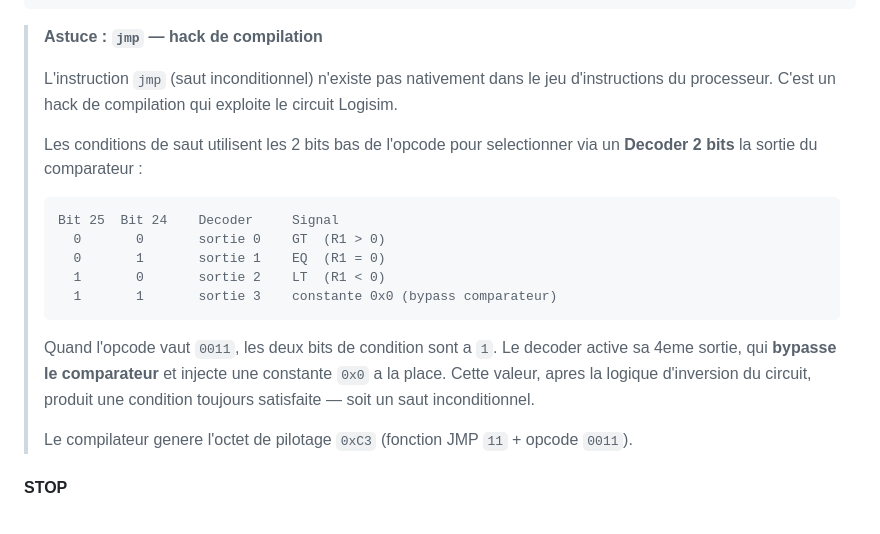
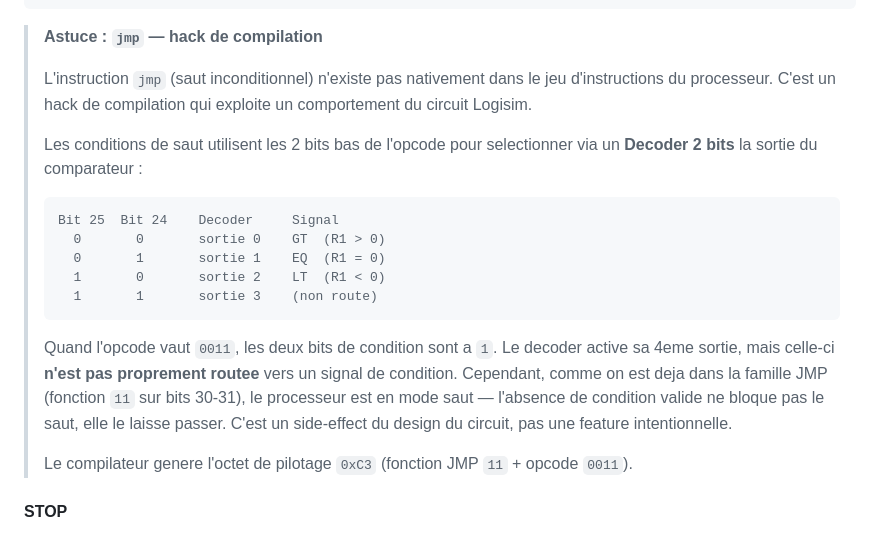
Before and after one commit to zionhigt/lOGIos, a Markdown page: README.md, the part around the change. GitHub-like rendering.

Commit message:
FIX astuce jmp: la sortie 3 du decoder n'est pas routee
La 4eme sortie du decoder n'est pas proprement routee vers un signal
de condition. Le saut passe parce qu'on est dans la famille JMP et
l'absence de condition ne le bloque pas — side-effect du circuit.

Co-Authored-By: Claude Sonnet 4.6 <noreply@anthropic.com>
Claude-Session: https://claude.ai/code/session_01N7KtnfNhLnC7wNwyA7uZGE

````diff
--- a/README.md
+++ b/README.md
@@ -177,8 +177,8 @@ jmp <adresse>        # saut inconditionnel
 > **Astuce : `jmp` — hack de compilation**
 >
 > L'instruction `jmp` (saut inconditionnel) n'existe pas nativement dans le jeu
-> d'instructions du processeur. C'est un hack de compilation qui exploite le
-> circuit Logisim.
+> d'instructions du processeur. C'est un hack de compilation qui exploite un
+> comportement du circuit Logisim.
 >
 > Les conditions de saut utilisent les 2 bits bas de l'opcode pour selectionner
 > via un **Decoder 2 bits** la sortie du comparateur :
@@ -188,14 +188,15 @@ jmp <adresse>        # saut inconditionnel
 >   0       0       sortie 0    GT  (R1 > 0)
 >   0       1       sortie 1    EQ  (R1 = 0)
 >   1       0       sortie 2    LT  (R1 < 0)
->   1       1       sortie 3    constante 0x0 (bypass comparateur)
+>   1       1       sortie 3    (non route)
 > ```
 >
 > Quand l'opcode vaut `0011`, les deux bits de condition sont a `1`.
-> Le decoder active sa 4eme sortie, qui **bypasse le comparateur** et injecte
-> une constante `0x0` a la place. Cette valeur, apres la logique d'inversion
-> du circuit, produit une condition toujours satisfaite — soit un saut
-> inconditionnel.
+> Le decoder active sa 4eme sortie, mais celle-ci **n'est pas proprement routee**
+> vers un signal de condition. Cependant, comme on est deja dans la famille JMP
+> (fonction `11` sur bits 30-31), le processeur est en mode saut — l'absence de
+> condition valide ne bloque pas le saut, elle le laisse passer.
+> C'est un side-effect du design du circuit, pas une feature intentionnelle.
 >
 > Le compilateur genere l'octet de pilotage `0xC3` (fonction JMP `11` + opcode `0011`).
 
````
